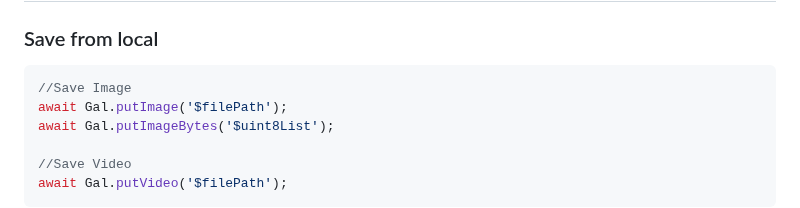
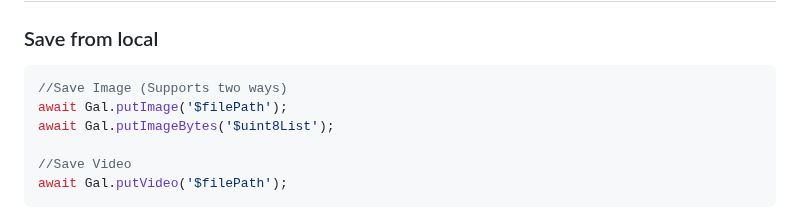
Before and after one commit to natsuk4ze/gal, a Markdown page: README.md, the part around the change. GitHub-like rendering.

````diff
--- a/README.md
+++ b/README.md
@@ -51,7 +51,7 @@ Add the following key to your _AndroidManifest_ file, located in
 ### Save from local
 
 ```dart
-//Save Image
+//Save Image (Supports two ways)
 await Gal.putImage('$filePath');
 await Gal.putImageBytes('$uint8List');
 
````
